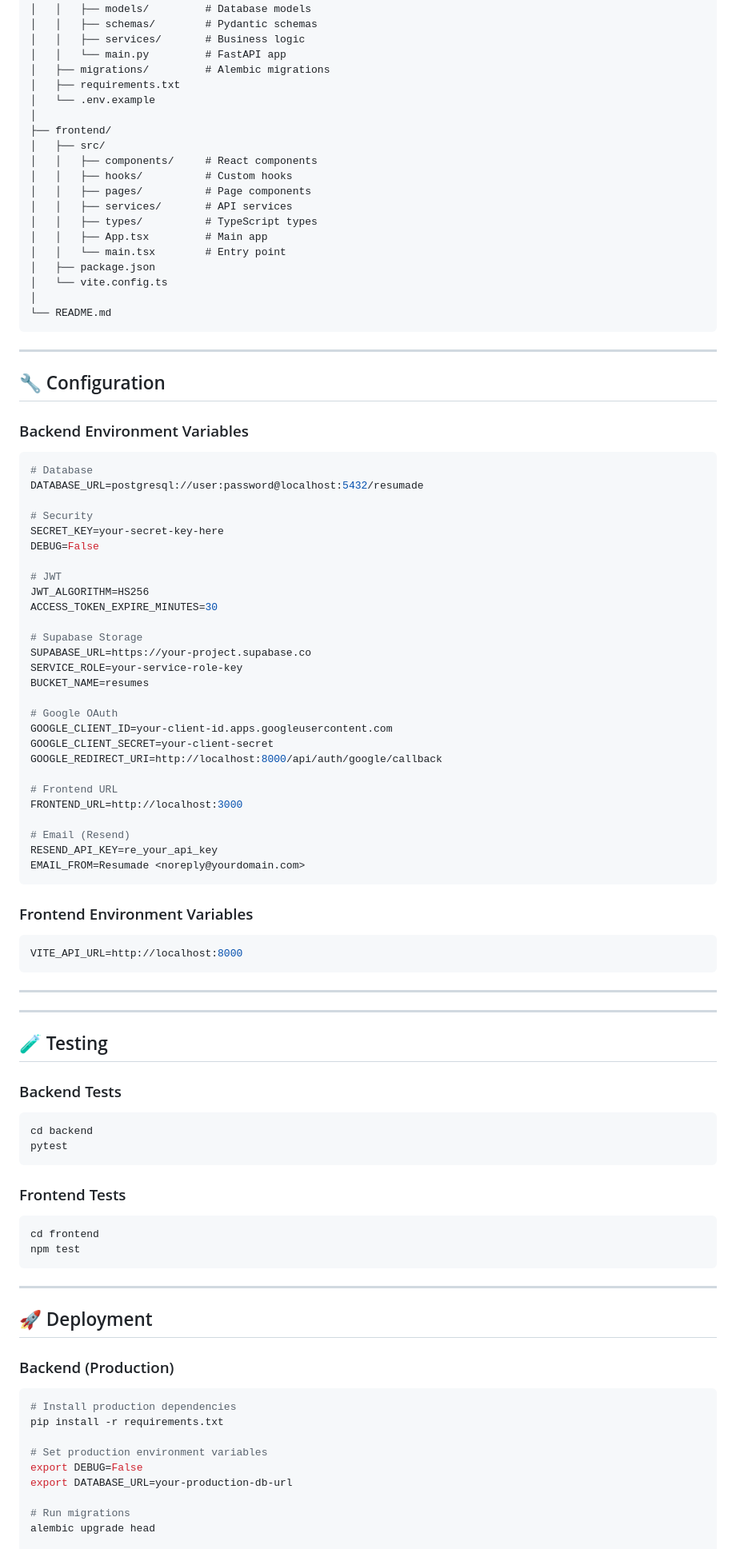
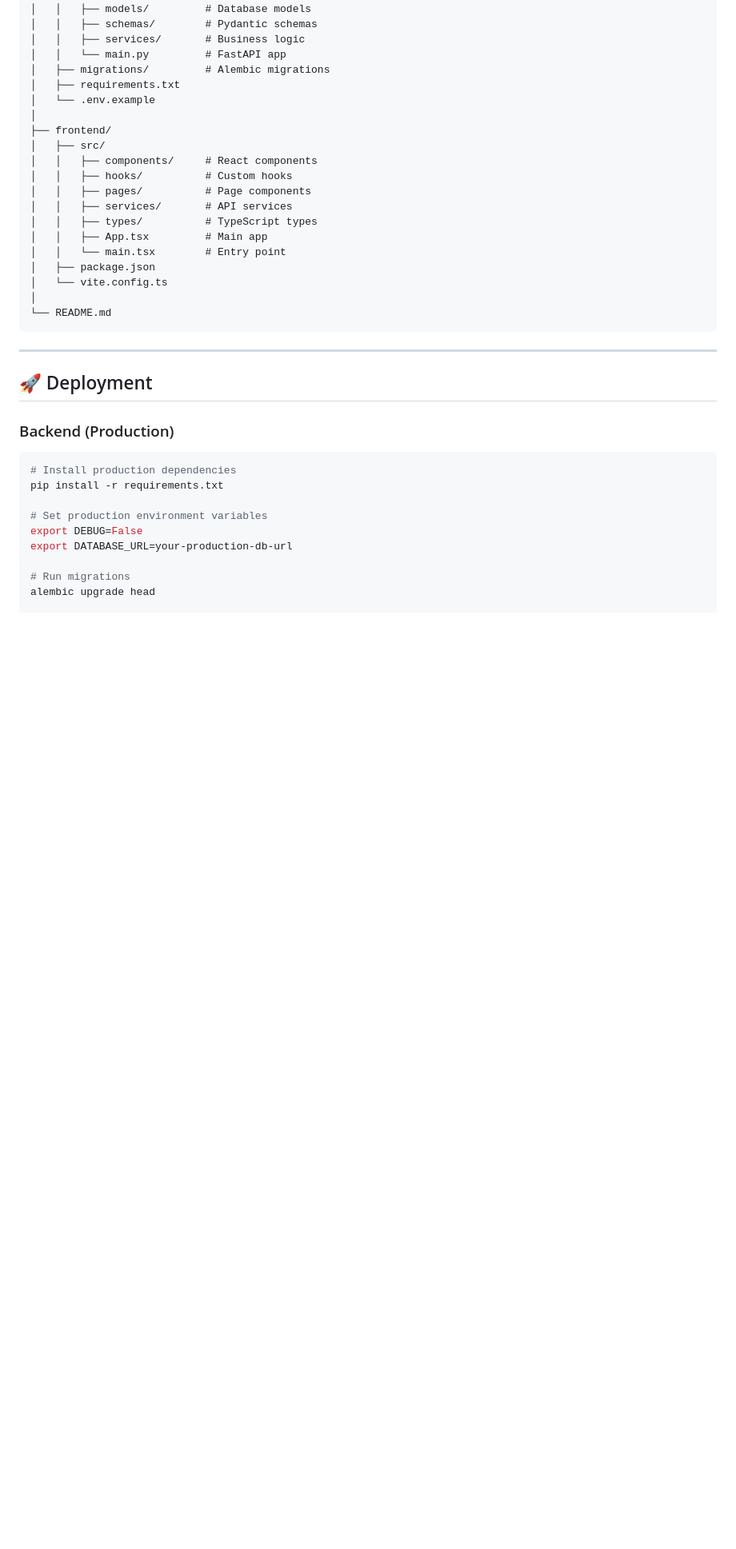
Before and after one commit to Adelodunpeter25/Resumade, a Markdown page: README.md, the part around one of its changes. Shown at 80% size. GitHub-like rendering; blank space fills up the shorter version.

````diff
--- a/README.md
+++ b/README.md
@@ -156,66 +156,6 @@ resumade/
 
 ---
 
-## 🔧 Configuration
-
-### Backend Environment Variables
-
-```env
-# Database
-DATABASE_URL=postgresql://user:password@localhost:5432/resumade
-
-# Security
-SECRET_KEY=your-secret-key-here
-DEBUG=False
-
-# JWT
-JWT_ALGORITHM=HS256
-ACCESS_TOKEN_EXPIRE_MINUTES=30
-
-# Supabase Storage
-SUPABASE_URL=https://your-project.supabase.co
-SERVICE_ROLE=your-service-role-key
-BUCKET_NAME=resumes
-
-# Google OAuth
-GOOGLE_CLIENT_ID=your-client-id.apps.googleusercontent.com
-GOOGLE_CLIENT_SECRET=your-client-secret
-GOOGLE_REDIRECT_URI=http://localhost:8000/api/auth/google/callback
-
-# Frontend URL
-FRONTEND_URL=http://localhost:3000
-
-# Email (Resend)
-RESEND_API_KEY=re_your_api_key
-EMAIL_FROM=Resumade <noreply@yourdomain.com>
-```
-
-### Frontend Environment Variables
-
-```env
-VITE_API_URL=http://localhost:8000
-```
-
----
-
----
-
-## 🧪 Testing
-
-### Backend Tests
-```bash
-cd backend
-pytest
-```
-
-### Frontend Tests
-```bash
-cd frontend
-npm test
-```
-
----
-
 ## 🚀 Deployment
 
 ### Backend (Production)
````
Also changed, not shown: other parts of README.md (+1 -1 lines).
